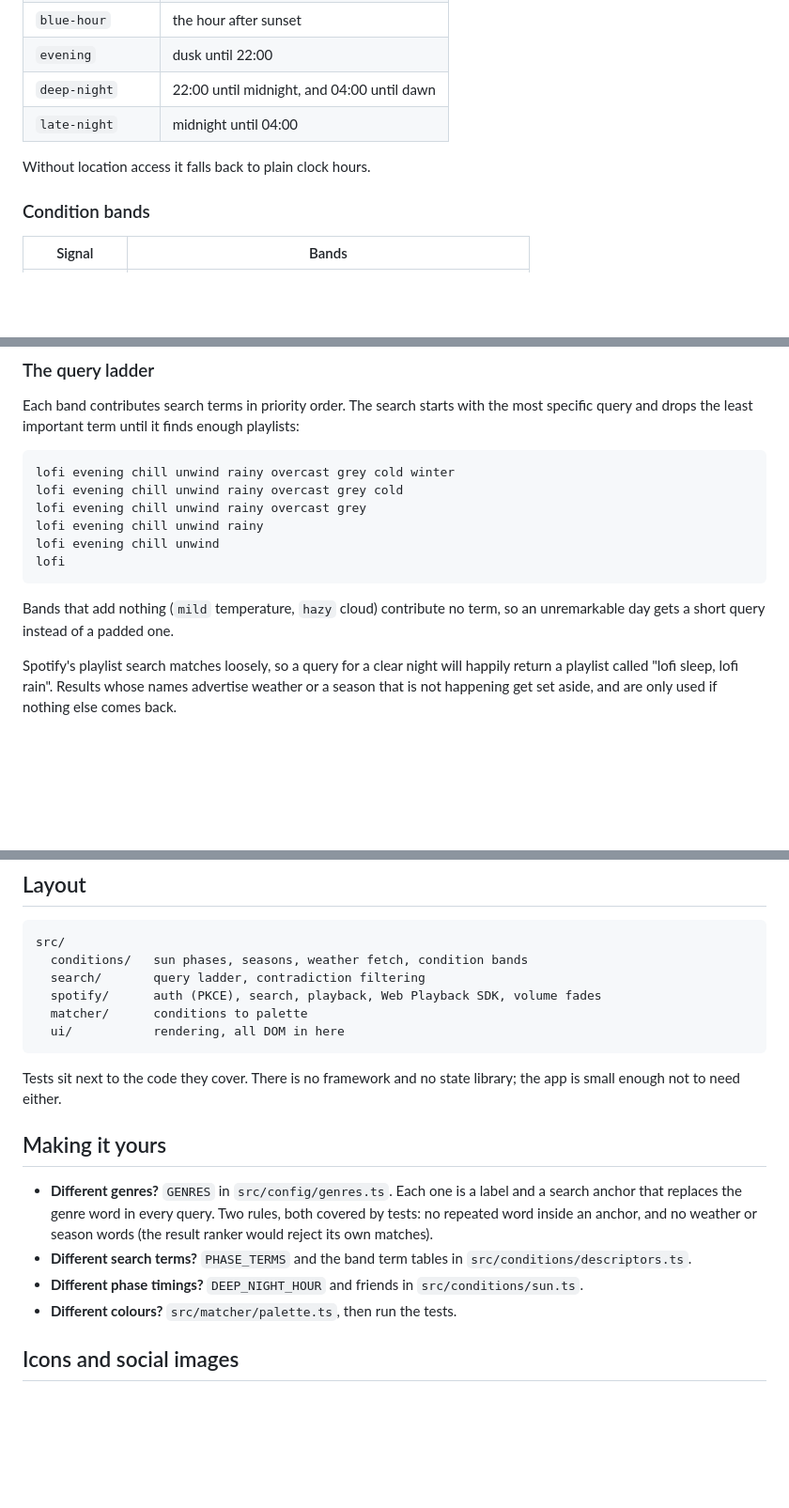
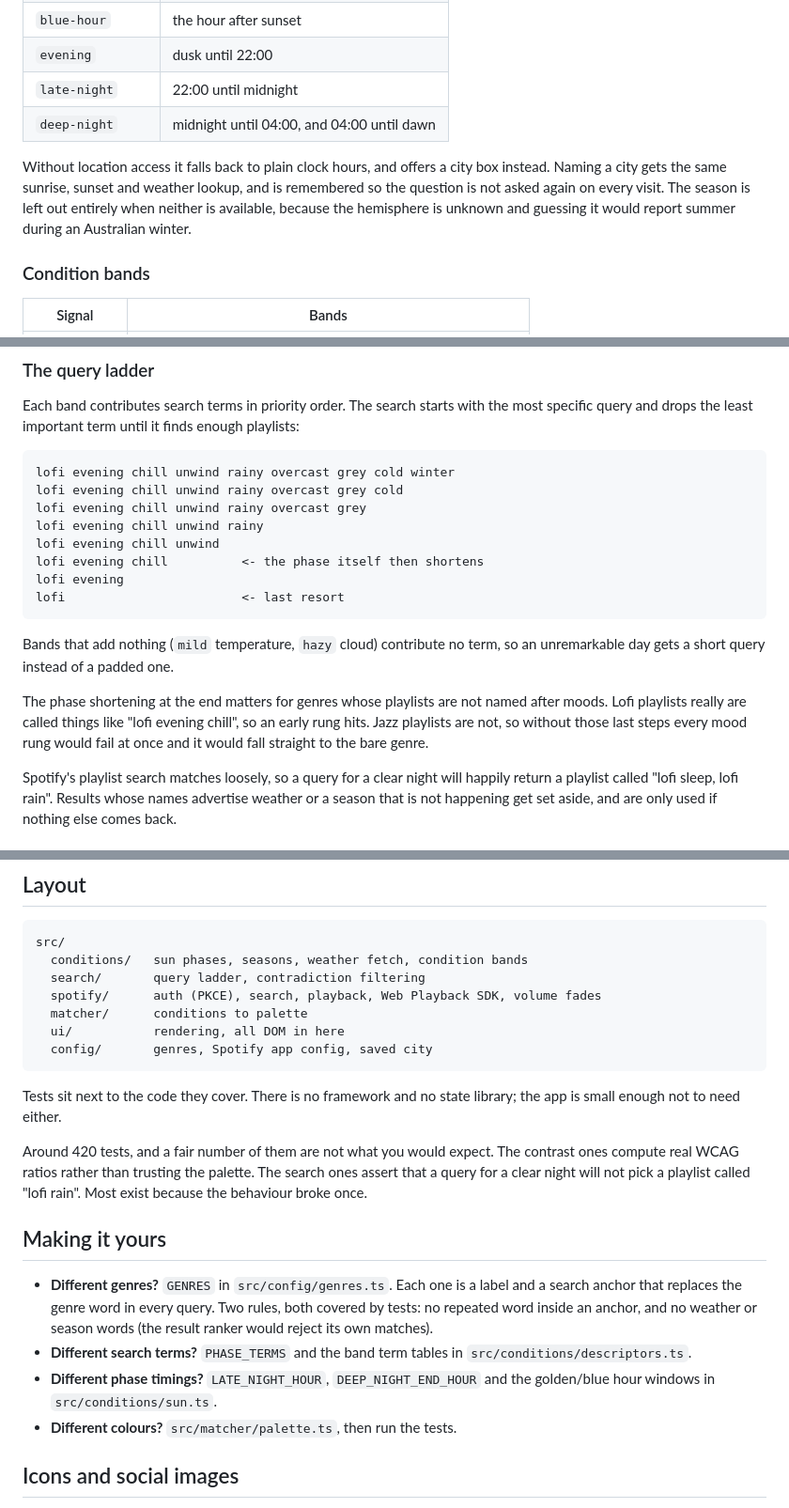
Before and after one commit to rokublac/vibedays, a Markdown page: README.md, 3 parts joined by grey strips. Shown: that part at 94% size. GitHub-like rendering; blank space fills up the shorter version.

````diff
--- a/README.md
+++ b/README.md
@@ -106,10 +178,14 @@ sunset does not mean it is time for sleep music.
 | `sunset-golden` | the hour before sunset |
 | `blue-hour` | the hour after sunset |
 | `evening` | dusk until 22:00 |
-| `deep-night` | 22:00 until midnight, and 04:00 until dawn |
-| `late-night` | midnight until 04:00 |
+| `late-night` | 22:00 until midnight |
+| `deep-night` | midnight until 04:00, and 04:00 until dawn |
 
-Without location access it falls back to plain clock hours.
+Without location access it falls back to plain clock hours, and offers a city
+box instead. Naming a city gets the same sunrise, sunset and weather lookup, and
+is remembered so the question is not asked again on every visit. The season is
+left out entirely when neither is available, because the hemisphere is unknown
+and guessing it would report summer during an Australian winter.
 
 ### Condition bands
 
@@ -132,11 +208,18 @@ lofi evening chill unwind rainy overcast grey cold
 lofi evening chill unwind rainy overcast grey
 lofi evening chill unwind rainy
 lofi evening chill unwind
-lofi
+lofi evening chill          <- the phase itself then shortens
+lofi evening
+lofi                        <- last resort
 ```
 
 Bands that add nothing (`mild` temperature, `hazy` cloud) contribute no term, so
 an unremarkable day gets a short query instead of a padded one.
+
+The phase shortening at the end matters for genres whose playlists are not named
+after moods. Lofi playlists really are called things like "lofi evening chill",
+so an early rung hits. Jazz playlists are not, so without those last steps every
+mood rung would fail at once and it would fall straight to the bare genre.
 
 Spotify's playlist search matches loosely, so a query for a clear night will
 happily return a playlist called "lofi sleep, lofi rain". Results whose names
@@ -163,10 +246,16 @@ src/
   spotify/      auth (PKCE), search, playback, Web Playback SDK, volume fades
   matcher/      conditions to palette
   ui/           rendering, all DOM in here
+  config/       genres, Spotify app config, saved city
 ```
 
 Tests sit next to the code they cover. There is no framework and no state
 library; the app is small enough not to need either.
+
+Around 420 tests, and a fair number of them are not what you would expect. The
+contrast ones compute real WCAG ratios rather than trusting the palette. The
+search ones assert that a query for a clear night will not pick a playlist called
+"lofi rain". Most exist because the behaviour broke once.
 
 ## Making it yours
 
@@ -176,8 +265,8 @@ library; the app is small enough not to need either.
   season words (the result ranker would reject its own matches).
 - **Different search terms?** `PHASE_TERMS` and the band term tables in
   `src/conditions/descriptors.ts`.
-- **Different phase timings?** `DEEP_NIGHT_HOUR` and friends in
-  `src/conditions/sun.ts`.
+- **Different phase timings?** `LATE_NIGHT_HOUR`, `DEEP_NIGHT_END_HOUR` and the
+  golden/blue hour windows in `src/conditions/sun.ts`.
 - **Different colours?** `src/matcher/palette.ts`, then run the tests.
 
 ## Icons and social images
````
Also changed, not shown: other parts of README.md (+90 -12 lines), docs/screenshot.jpg (added), 8 other files.
